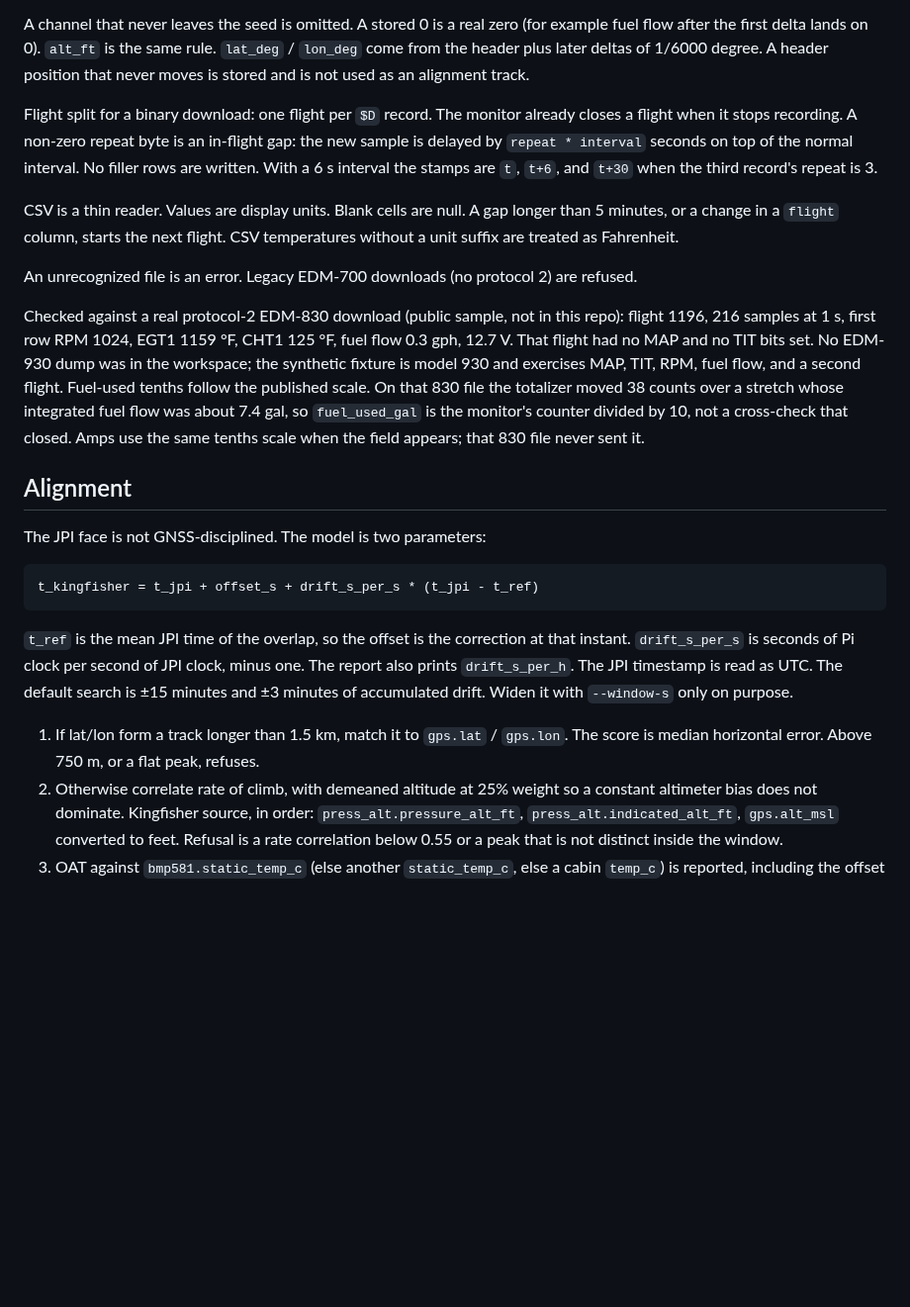
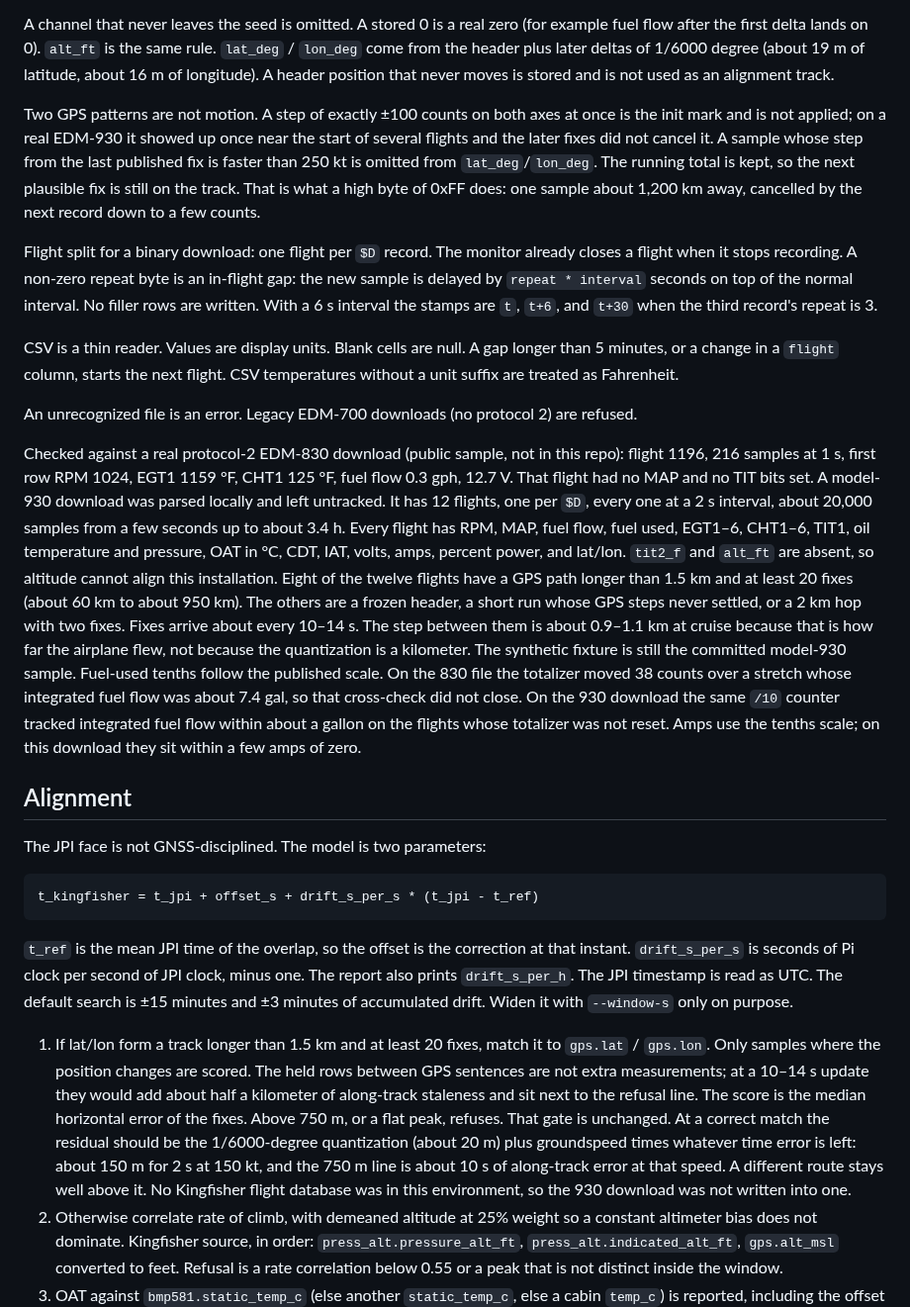
Before and after one commit to westphae/kingfisher, a Markdown page: docs/jpi-edm930.md, the part around the change. Shown at 99% size. GitHub-like rendering; blank space fills up the shorter version.

Commit message:
docs: EDM-930 GPS track quality from a real download
The pilot's protocol-2 file has no altitude. Record the channels,
the 2 s interval, the fix rate, and the residual a ground-track
match should produce.

Co-authored-by: Eric Westphal <westphae@users.noreply.github.com>

```diff
--- a/docs/jpi-edm930.md
+++ b/docs/jpi-edm930.md
@@ -52,8 +52,17 @@ EDM-900/930/960 family (JPI's USB stick file, which EZTrends opens).
 A channel that never leaves the seed is omitted. A stored 0 is a real zero
 (for example fuel flow after the first delta lands on 0). `alt_ft` is the
 same rule. `lat_deg` / `lon_deg` come from the header plus later deltas of
-1/6000 degree. A header position that never moves is stored and is not used
-as an alignment track.
+1/6000 degree (about 19 m of latitude, about 16 m of longitude). A header
+position that never moves is stored and is not used as an alignment track.
+
+Two GPS patterns are not motion. A step of exactly ±100 counts on both
+axes at once is the init mark and is not applied; on a real EDM-930 it
+showed up once near the start of several flights and the later fixes did
+not cancel it. A sample whose step from the last published fix is faster
+than 250 kt is omitted from `lat_deg`/`lon_deg`. The running total is
+kept, so the next plausible fix is still on the track. That is what a
+high byte of 0xFF does: one sample about 1,200 km away, cancelled by the
+next record down to a few counts.
 
 Flight split for a binary download: one flight per `$D` record. The monitor
 already closes a flight when it stops recording. A non-zero repeat byte is
@@ -72,13 +81,25 @@ are refused.
 Checked against a real protocol-2 EDM-830 download (public sample, not in
 this repo): flight 1196, 216 samples at 1 s, first row RPM 1024, EGT1 1159 °F,
 CHT1 125 °F, fuel flow 0.3 gph, 12.7 V. That flight had no MAP and no TIT
-bits set. No EDM-930 dump was in the workspace; the synthetic fixture is
-model 930 and exercises MAP, TIT, RPM, fuel flow, and a second flight.
-Fuel-used tenths follow the published scale. On that 830 file the totalizer
+bits set. A model-930 download was parsed locally and left untracked. It
+has 12 flights, one per `$D`, every one at a 2 s interval, about 20,000
+samples from a few seconds up to about 3.4 h. Every flight has RPM, MAP,
+fuel flow, fuel used, EGT1–6, CHT1–6, TIT1, oil temperature and pressure,
+OAT in °C, CDT, IAT, volts, amps, percent power, and lat/lon. `tit2_f` and
+`alt_ft` are absent, so altitude cannot align this installation. Eight of
+the twelve flights have a GPS path longer than 1.5 km and at least 20
+fixes (about 60 km to about 950 km). The others are a frozen header, a
+short run whose GPS steps never settled, or a 2 km hop with two fixes.
+Fixes arrive about every 10–14 s. The step between them is about 0.9–1.1 km
+at cruise because that is how far the airplane flew, not because the
+quantization is a kilometer. The synthetic fixture is still the committed
+model-930 sample.
+Fuel-used tenths follow the published scale. On the 830 file the totalizer
 moved 38 counts over a stretch whose integrated fuel flow was about 7.4 gal,
-so `fuel_used_gal` is the monitor's counter divided by 10, not a
-cross-check that closed. Amps use the same tenths scale when the field
-appears; that 830 file never sent it.
+so that cross-check did not close. On the 930 download the same `/10`
+counter tracked integrated fuel flow within about a gallon on the flights
+whose totalizer was not reset. Amps use the tenths scale; on this download
+they sit within a few amps of zero.
 
 ## Alignment
 
@@ -94,9 +115,18 @@ clock, minus one. The report also prints `drift_s_per_h`. The JPI timestamp
 is read as UTC. The default search is ±15 minutes and ±3 minutes of
 accumulated drift. Widen it with `--window-s` only on purpose.
 
-1. If lat/lon form a track longer than 1.5 km, match it to `gps.lat` /
-   `gps.lon`. The score is median horizontal error. Above 750 m, or a flat
-   peak, refuses.
+1. If lat/lon form a track longer than 1.5 km and at least 20 fixes, match
+   it to `gps.lat` / `gps.lon`. Only samples where the position changes are
+   scored. The held rows between GPS sentences are not extra measurements;
+   at a 10–14 s update they would add about half a kilometer of along-track
+   staleness and sit next to the refusal line. The score is the median
+   horizontal error of the fixes. Above 750 m, or a flat peak, refuses.
+   That gate is unchanged. At a correct match the residual should be the
+   1/6000-degree quantization (about 20 m) plus groundspeed times whatever
+   time error is left: about 150 m for 2 s at 150 kt, and the 750 m line is
+   about 10 s of along-track error at that speed. A different route stays
+   well above it. No Kingfisher flight database was in this environment, so
+   the 930 download was not written into one.
 2. Otherwise correlate rate of climb, with demeaned altitude at 25% weight
    so a constant altimeter bias does not dominate. Kingfisher source, in
    order: `press_alt.pressure_alt_ft`, `press_alt.indicated_alt_ft`,
```
